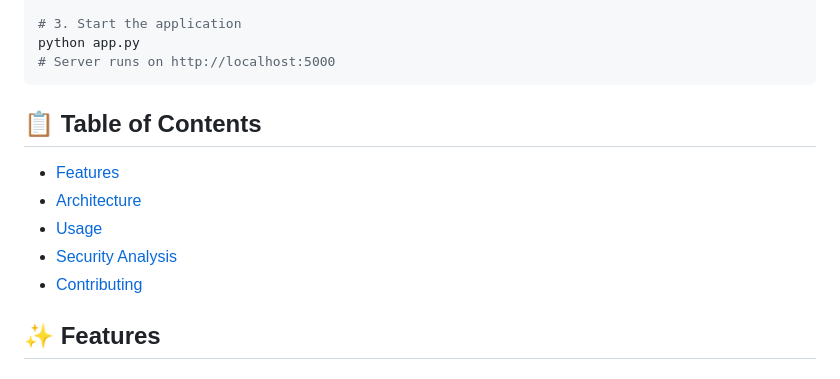
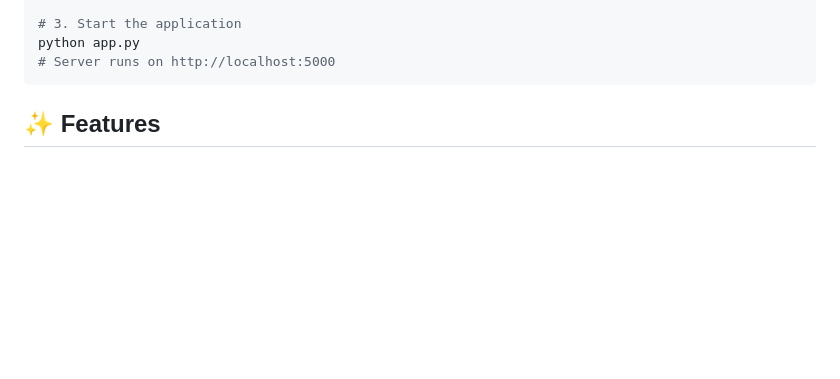
Before and after one commit to DeepKariaX/CipherAsh-SSL-Scanner, a Markdown page: README.md, the part around the change. Drawn GitHub-style; blank space fills up the shorter version.

````diff
--- a/README.md
+++ b/README.md
@@ -25,14 +25,6 @@ pip install -r requirements.txt
 python app.py
 # Server runs on http://localhost:5000
 ```
-
-## 📋 Table of Contents
-
-- [Features](#features)
-- [Architecture](#architecture)
-- [Usage](#usage)
-- [Security Analysis](#security-analysis)
-- [Contributing](#contributing)
 
 ## ✨ Features
 
````
